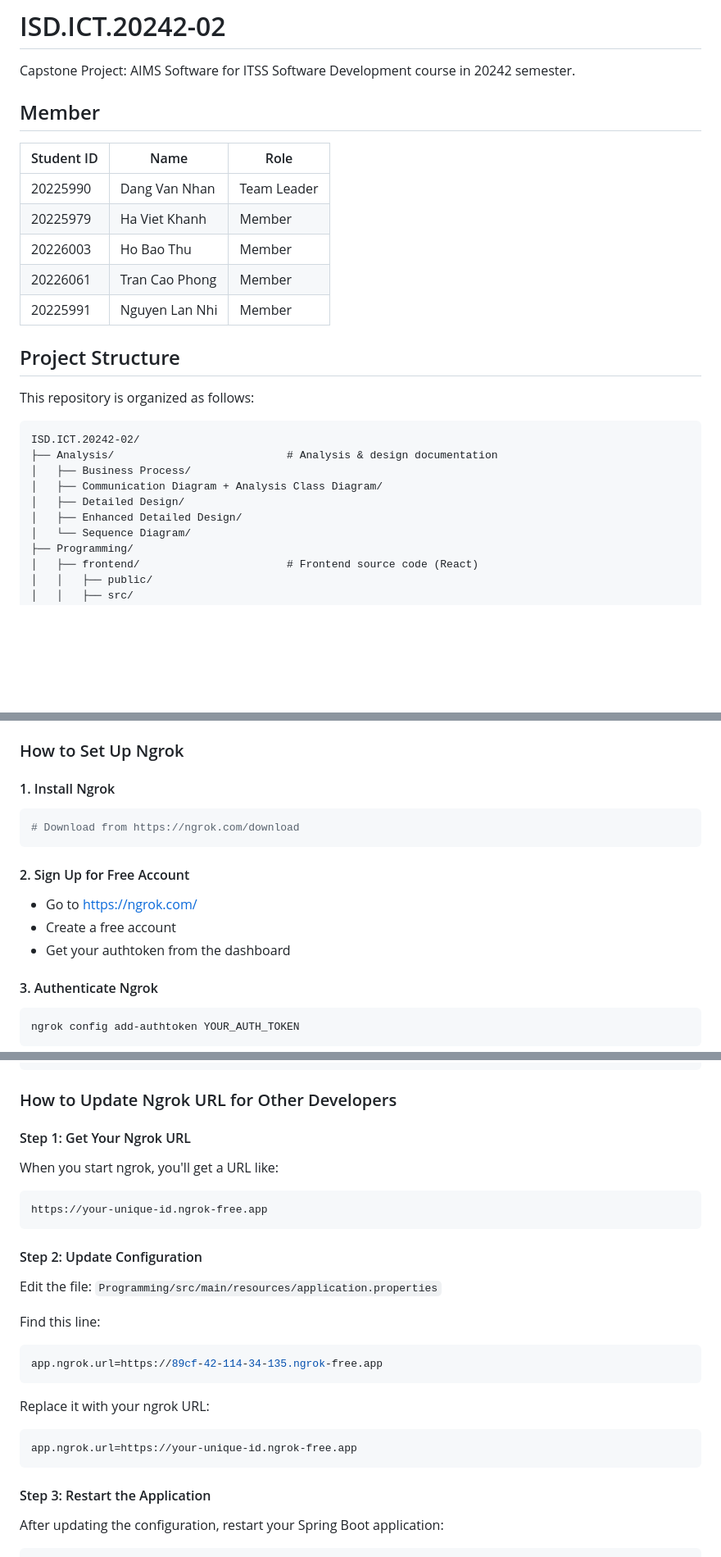
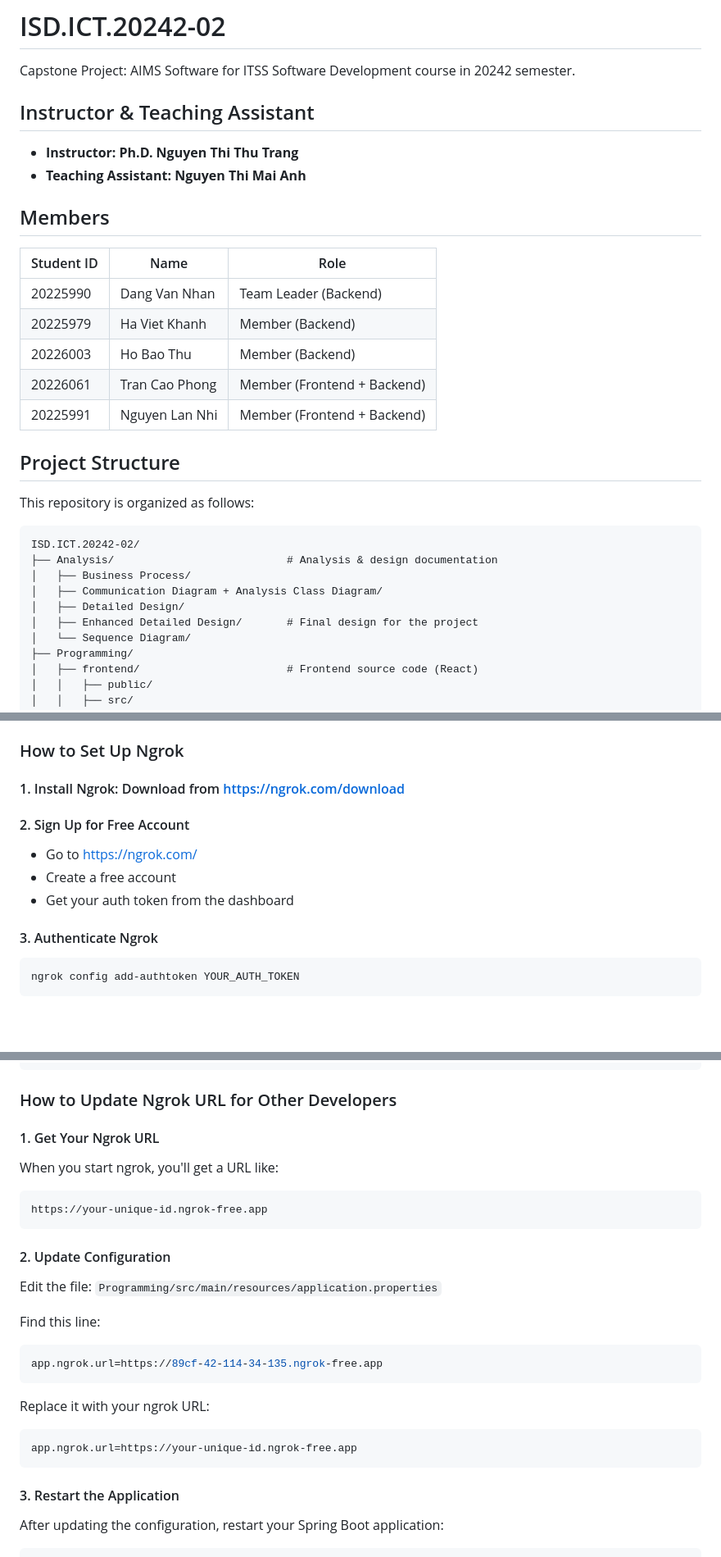
Before and after one commit to lucasnhandang/ISD.ICT.20242-02, a Markdown page: README.md, 3 parts joined by grey strips. Shown at 82% size. GitHub-like rendering; blank space fills up the shorter version.

````diff
--- a/README.md
+++ b/README.md
@@ -1,15 +1,18 @@
 # ISD.ICT.20242-02
 Capstone Project: AIMS Software for ITSS Software Development course in 20242 semester.
 
+## Instructor & Teaching Assistant
+- **Instructor: Ph.D. Nguyen Thi Thu Trang**
+- **Teaching Assistant: Nguyen Thi Mai Anh**
 
-## Member
-| Student ID | Name           | Role        |
-|------------|----------------|-------------|
-| 20225990   | Dang Van Nhan  | Team Leader |
-| 20225979   | Ha Viet Khanh  | Member      |
-| 20226003   | Ho Bao Thu     | Member      |
-| 20226061   | Tran Cao Phong | Member      |
-| 20225991   | Nguyen Lan Nhi | Member      |
+## Members
+| Student ID | Name           | Role                         |
+|------------|----------------|------------------------------|
+| 20225990   | Dang Van Nhan  | Team Leader (Backend)        |
+| 20225979   | Ha Viet Khanh  | Member (Backend)             |
+| 20226003   | Ho Bao Thu     | Member (Backend)             |
+| 20226061   | Tran Cao Phong | Member (Frontend + Backend)  |
+| 20225991   | Nguyen Lan Nhi | Member (Frontend + Backend)  |
 
 ## Project Structure
 This repository is organized as follows:
@@ -20,7 +23,7 @@ ISD.ICT.20242-02/
 │   ├── Business Process/
 │   ├── Communication Diagram + Analysis Class Diagram/
 │   ├── Detailed Design/
-│   ├── Enhanced Detailed Design/
+│   ├── Enhanced Detailed Design/       # Final design for the project
 │   └── Sequence Diagram/
 ├── Programming/
 │   ├── frontend/                       # Frontend source code (React)
@@ -133,15 +158,12 @@ This URL is used in the following endpoints:
 
 ### How to Set Up Ngrok
 
-#### 1. Install Ngrok
-```bash
-# Download from https://ngrok.com/download
-```
+#### 1. Install Ngrok: Download from https://ngrok.com/download
 
 #### 2. Sign Up for Free Account
 - Go to https://ngrok.com/
 - Create a free account
-- Get your authtoken from the dashboard
+- Get your auth token from the dashboard
 
 #### 3. Authenticate Ngrok
 ```bash
@@ -161,13 +183,13 @@ Forwarding    https://abc123-def456.ngrok-free.app -> http://localhost:8080
 
 ### How to Update Ngrok URL for Other Developers
 
-#### Step 1: Get Your Ngrok URL
+#### 1. Get Your Ngrok URL
 When you start ngrok, you'll get a URL like:
 ```
 https://your-unique-id.ngrok-free.app
 ```
 
-#### Step 2: Update Configuration
+#### 2. Update Configuration
 Edit the file: `Programming/src/main/resources/application.properties`
 
 Find this line:
@@ -180,7 +202,7 @@ Replace it with your ngrok URL:
 app.ngrok.url=https://your-unique-id.ngrok-free.app
 ```
 
-#### Step 3: Restart the Application
+#### 3. Restart the Application
 After updating the configuration, restart your Spring Boot application:
 ```bash
 # Stop the current server (Ctrl+C)
````
Also changed, not shown: other parts of README.md (+39 -24 lines).
